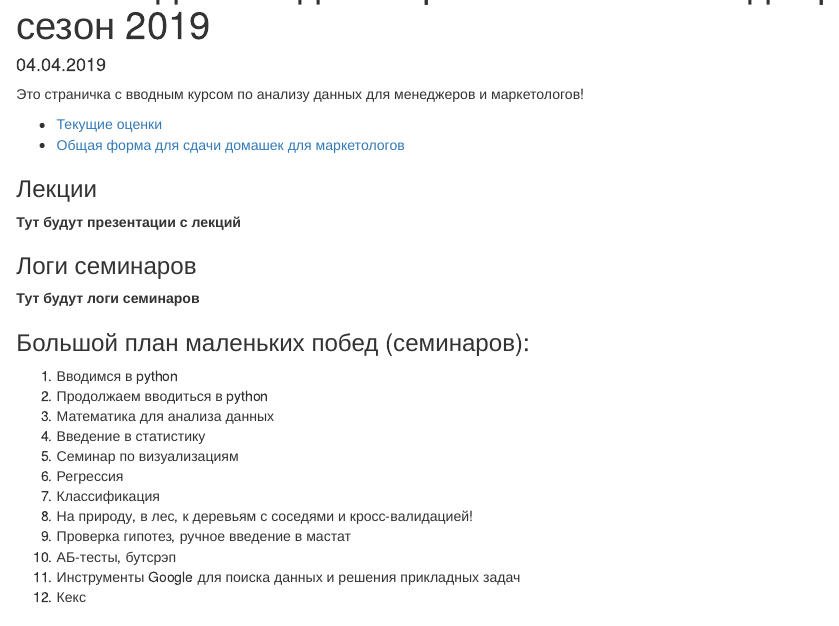
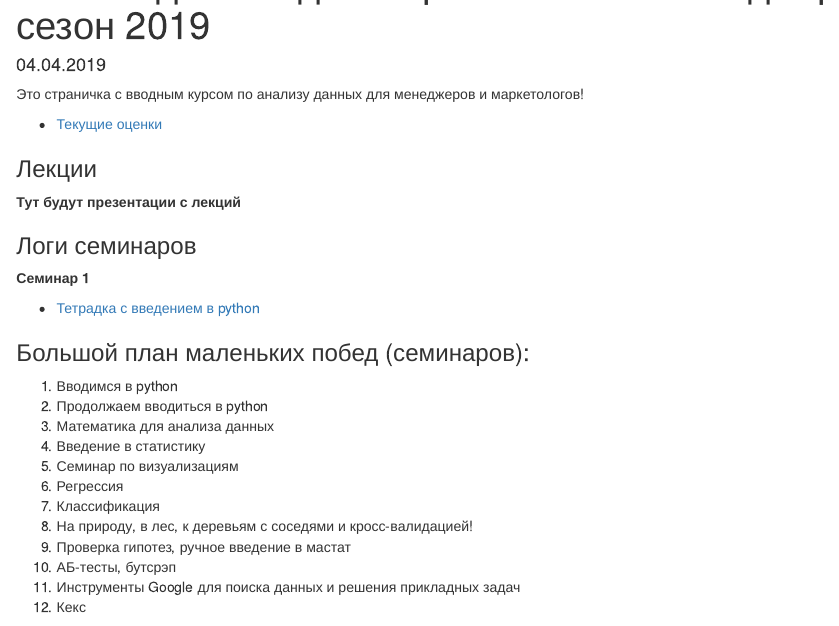
Before and after one commit to star-yar/HSE_Data_Culture, an R Markdown document (docs/index.rmd): the page in a window 1100 px wide, from 60 px down. Rendered offline with R 4.5, knitr and Pandoc, with nearby package versions.

Commit message:
add sem1

```diff
--- a/docs/index.rmd
+++ b/docs/index.rmd
@@ -8,7 +8,6 @@ lang: ru-RU
 Это страничка с вводным курсом по анализу данных для менеджеров и маркетологов!
 
 * [Текущие оценки]( )
-* [Общая форма для сдачи домашек для маркетологов]( )
 
 ### Лекции
 
@@ -17,7 +16,9 @@ __Тут будут презентации с лекций__
 
 ### Логи семинаров
 
-__Тут будут логи семинаров__
+__Семинар 1__
+
+* [Тетрадка с введением в python](https://nbviewer.jupyter.org/github/FUlyankin/HSE_Data_Culture/blob/master/Intro_to_DS_2019/sem_1%262_introduction/seminar_1_python_students.ipynb)
 
 
 ### Большой план маленьких побед (семинаров):
```
Also changed, not shown: docs/index_full.rmd (+3 -0 lines), 2 other files.
